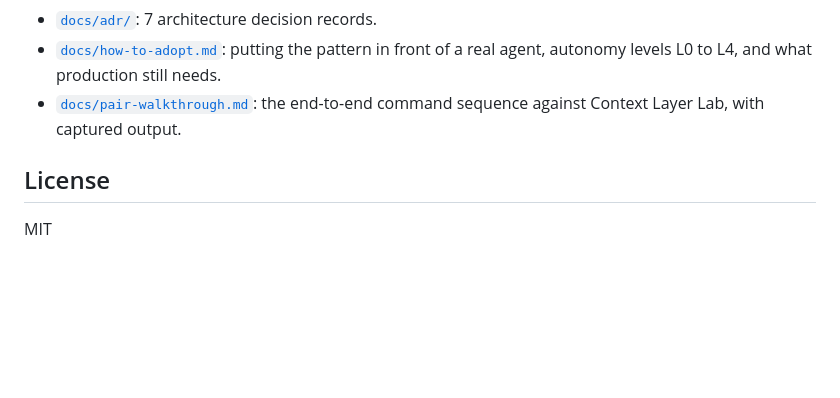
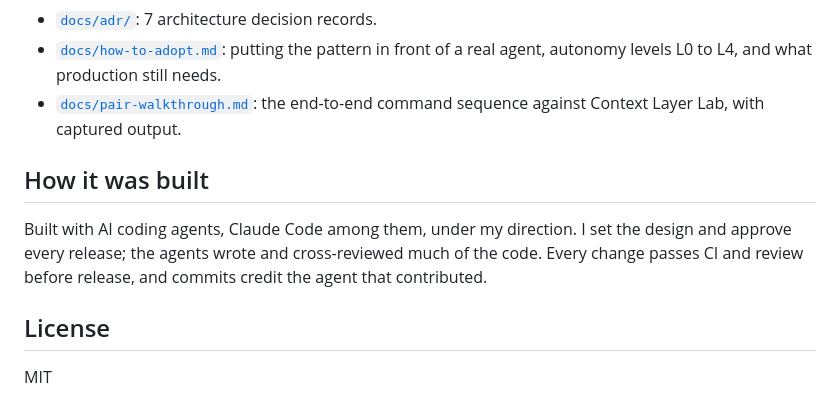
Before and after one commit to Kaagemusha/governed-action-lab, a Markdown page: README.md, the part around the change. Rendered like a GitHub page; blank space fills up the shorter version.

Commit message:
Say in the README how the lab was built
Co-Authored-By: Claude Opus 5.5 <noreply@anthropic.com>

```diff
--- a/README.md
+++ b/README.md
@@ -107,6 +107,13 @@ full threat model.
 - [`docs/pair-walkthrough.md`](docs/pair-walkthrough.md): the end-to-end
   command sequence against Context Layer Lab, with captured output.
 
+## How it was built
+
+Built with AI coding agents, Claude Code among them, under my direction. I
+set the design and approve every release; the agents wrote and cross-reviewed
+much of the code. Every change passes CI and review before release, and commits
+credit the agent that contributed.
+
 ## License
 
 MIT
```
